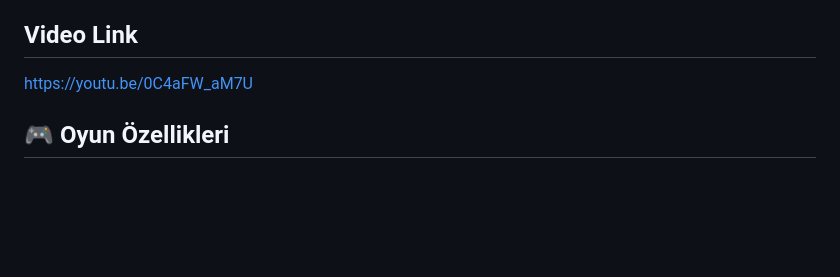
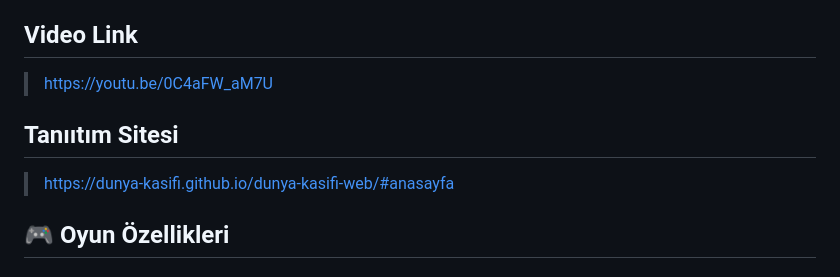
Before and after one commit to dunya-kasifi/dunya-kasifi, a Markdown page: README.md, the part around the change. Drawn GitHub-style; blank space fills up the shorter version.

```diff
--- a/README.md
+++ b/README.md
@@ -4,7 +4,11 @@ Dünya Kaşifi, çocuklar için tasarlanmış eğitici ve eğlenceli bir mobil m
 
 ## Video Link
 
-https://youtu.be/0C4aFW_aM7U
+> https://youtu.be/0C4aFW_aM7U
+
+## Tanııtım Sitesi
+
+> https://dunya-kasifi.github.io/dunya-kasifi-web/#anasayfa
 
 ## 🎮 Oyun Özellikleri
 
```
